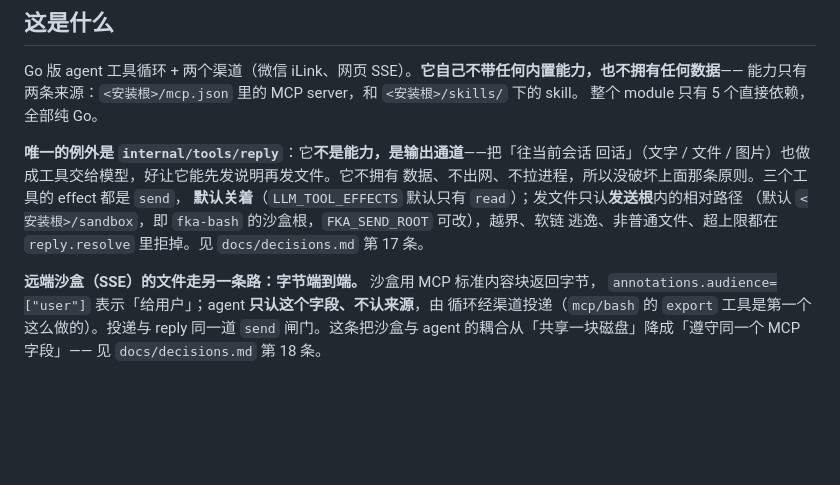
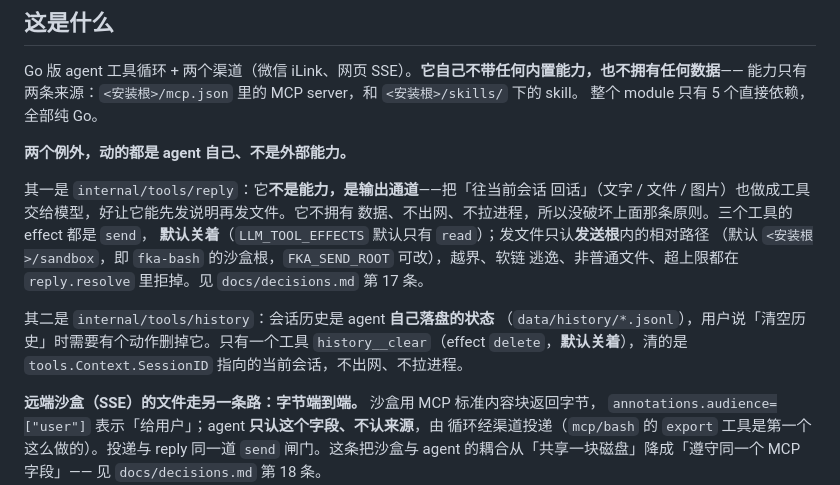
Before and after one commit to zjzhang-cn/fka-go, a Markdown page: AGENTS.md, the part around the change. Drawn GitHub-style; blank space fills up the shorter version.

Commit message:
docs: AGENTS.md 记录第二个内置工具源 history
把「唯一的例外是 reply」改成「两个例外」：reply 是输出通道，history 动的是 agent
自己落盘的会话历史（data/history/*.jsonl），工具 history__clear（effect delete，默认关）。

```diff
--- a/AGENTS.md
+++ b/AGENTS.md
@@ -9,12 +9,19 @@ Go 版 agent 工具循环 + 两个渠道（微信 iLink、网页 SSE）。**它
 能力只有两条来源：`<安装根>/mcp.json` 里的 MCP server，和 `<安装根>/skills/` 下的 skill。
 整个 module 只有 5 个直接依赖，全部纯 Go。
 
-**唯一的例外是 `internal/tools/reply`**：它**不是能力，是输出通道**——把「往当前会话
+**两个例外，动的都是 agent 自己、不是外部能力。**
+
+其一是 `internal/tools/reply`：它**不是能力，是输出通道**——把「往当前会话
 回话」（文字 / 文件 / 图片）也做成工具交给模型，好让它能先发说明再发文件。它不拥有
 数据、不出网、不拉进程，所以没破坏上面那条原则。三个工具的 effect 都是 `send`，
 **默认关着**（`LLM_TOOL_EFFECTS` 默认只有 `read`）；发文件只认**发送根**内的相对路径
 （默认 `<安装根>/sandbox`，即 `fka-bash` 的沙盒根，`FKA_SEND_ROOT` 可改），越界、软链
 逃逸、非普通文件、超上限都在 `reply.resolve` 里拒掉。见 `docs/decisions.md` 第 17 条。
+
+其二是 `internal/tools/history`：会话历史是 agent **自己落盘的状态**
+（`data/history/*.jsonl`），用户说「清空历史」时需要有个动作删掉它。只有一个工具
+`history__clear`（effect `delete`，**默认关着**），清的是 `tools.Context.SessionID`
+指向的当前会话，不出网、不拉进程。
 
 **远端沙盒（SSE）的文件走另一条路：字节端到端。** 沙盒用 MCP 标准内容块返回字节，
 `annotations.audience=["user"]` 表示「给用户」；agent **只认这个字段、不认来源**，由
```
